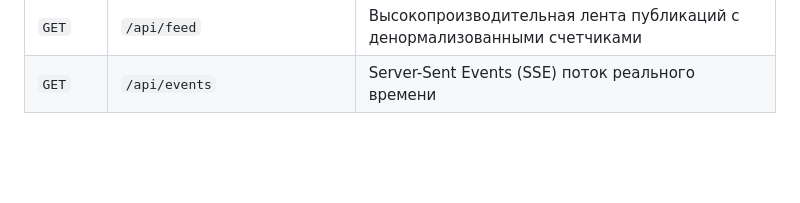
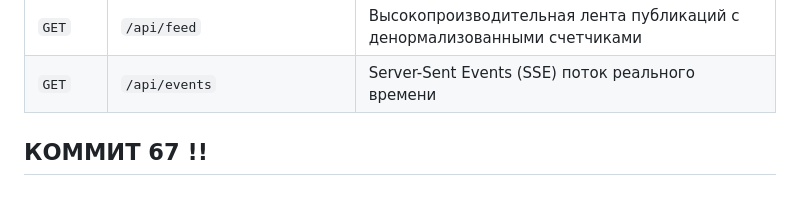
Before and after one commit to NegroPrimo123/soc_net, a Markdown page: README.md, the part around the change. Drawn GitHub-style; blank space fills up the shorter version.

Commit message:
commit_67
commit_67 commit_67 commit_67

```diff
--- a/README.md
+++ b/README.md
@@ -87,3 +87,6 @@ go run ./cmd/server
 | `POST` | `/api/upload` | Загрузка медиафайла с диска (лимит 30 МБ) |
 | `GET` | `/api/feed` | Высокопроизводительная лента публикаций с денормализованными счетчиками |
 | `GET` | `/api/events` | Server-Sent Events (SSE) поток реального времени |
+
+
+## КОММИТ 67 !!
```
